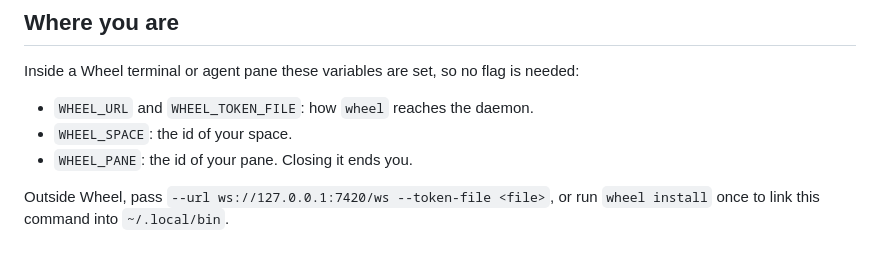
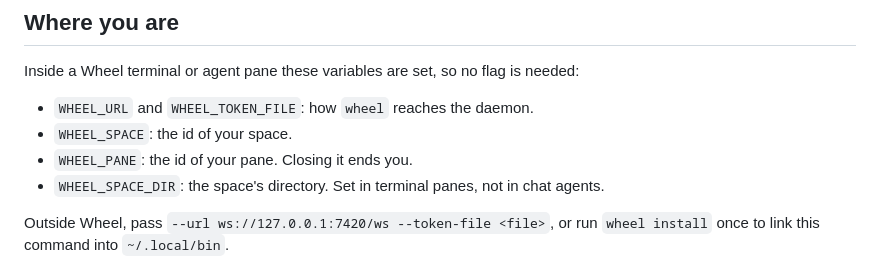
Before and after one commit to McBrideMusings/wheel, a Markdown page: cli/src/skill.md, the part around the change. Rendered like a GitHub page.

Commit message:
docs(cli): list WHEEL_SPACE_DIR in the agent guide (wheel-9gxt.4)

```diff
--- a/cli/src/skill.md
+++ b/cli/src/skill.md
@@ -13,6 +13,7 @@ Inside a Wheel terminal or agent pane these variables are set, so no flag is nee
 - `WHEEL_URL` and `WHEEL_TOKEN_FILE`: how `wheel` reaches the daemon.
 - `WHEEL_SPACE`: the id of your space.
 - `WHEEL_PANE`: the id of your pane. Closing it ends you.
+- `WHEEL_SPACE_DIR`: the space's directory. Set in terminal panes, not in chat agents.
 
 Outside Wheel, pass `--url ws://127.0.0.1:7420/ws --token-file <file>`, or run
 `wheel install` once to link this command into `~/.local/bin`.
```
